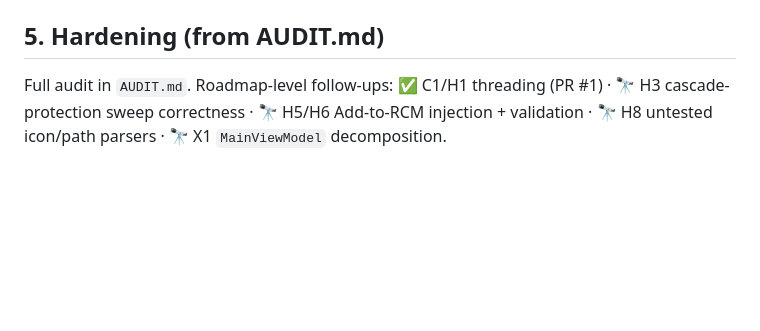
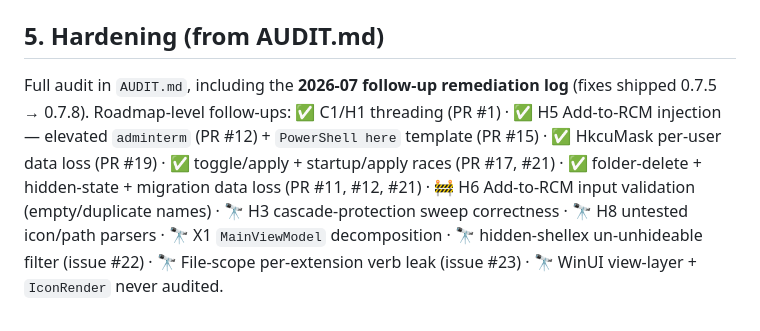
Before and after one commit to Maxaubert/RCMM, a Markdown page: ROADMAP.md, the part around the change. GitHub-like rendering; blank space fills up the shorter version.

```diff
--- a/ROADMAP.md
+++ b/ROADMAP.md
@@ -101,4 +101,4 @@ The full custom-entry editor (partly built on the Add page). 📋 planned per `C
 
 ## 5. Hardening (from AUDIT.md)
 
-Full audit in `AUDIT.md`. Roadmap-level follow-ups: ✅ C1/H1 threading (PR #1) · 🔭 H3 cascade-protection sweep correctness · 🔭 H5/H6 Add-to-RCM injection + validation · 🔭 H8 untested icon/path parsers · 🔭 X1 `MainViewModel` decomposition.
+Full audit in `AUDIT.md`, including the **2026-07 follow-up remediation log** (fixes shipped 0.7.5 → 0.7.8). Roadmap-level follow-ups: ✅ C1/H1 threading (PR #1) · ✅ H5 Add-to-RCM injection — elevated `adminterm` (PR #12) + `PowerShell here` template (PR #15) · ✅ HkcuMask per-user data loss (PR #19) · ✅ toggle/apply + startup/apply races (PR #17, #21) · ✅ folder-delete + hidden-state + migration data loss (PR #11, #12, #21) · 🚧 H6 Add-to-RCM input validation (empty/duplicate names) · 🔭 H3 cascade-protection sweep correctness · 🔭 H8 untested icon/path parsers · 🔭 X1 `MainViewModel` decomposition · 🔭 hidden-shellex un-unhideable filter (issue #22) · 🔭 File-scope per-extension verb leak (issue #23) · 🔭 WinUI view-layer + `IconRender` never audited.
```
Also changed, not shown: AUDIT.md (+21 -0 lines).
